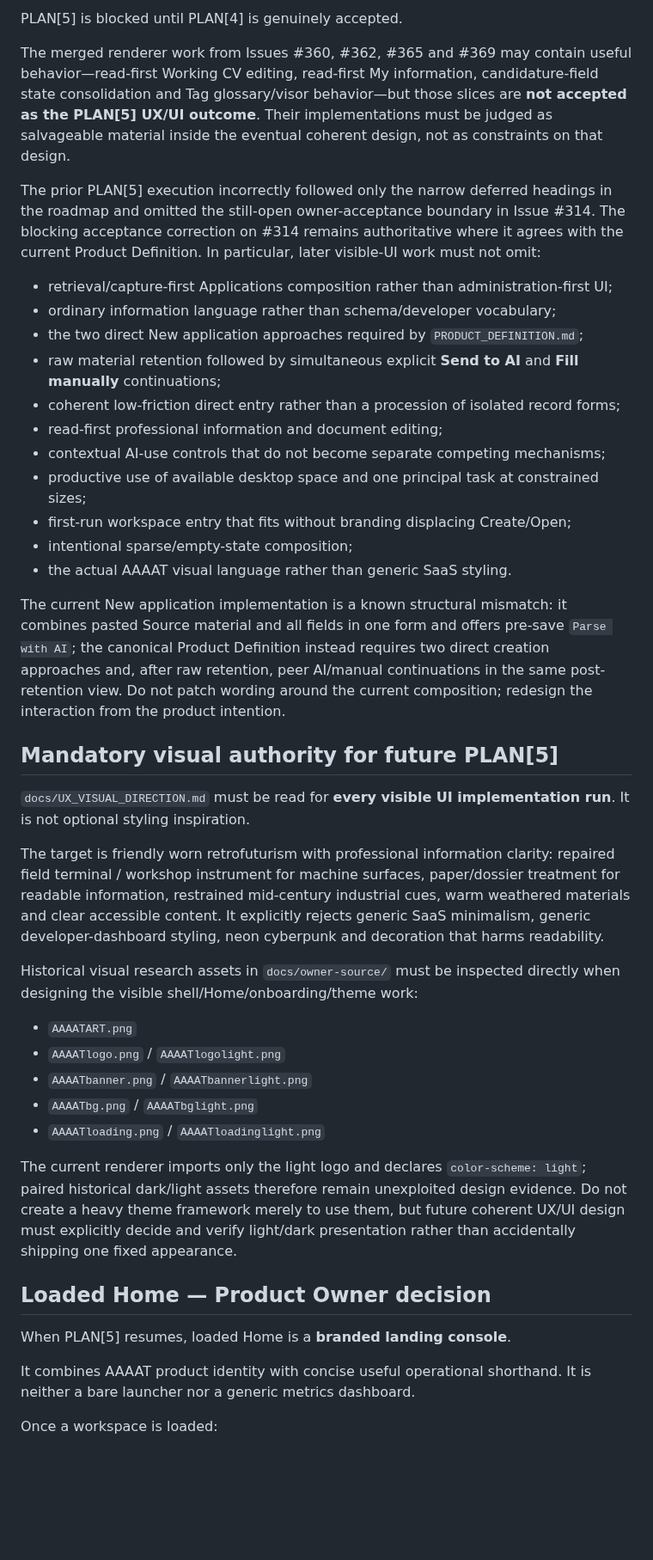
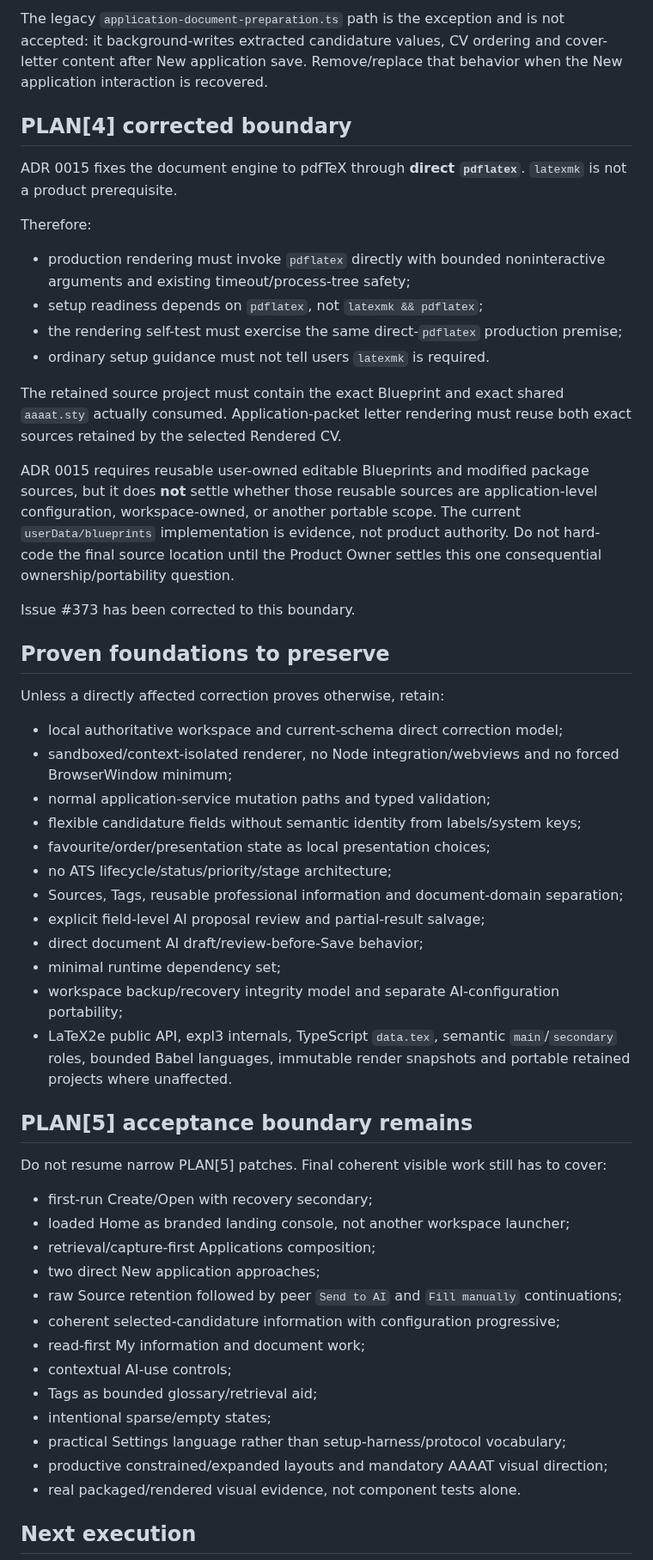
Before and after one commit to DidacLL/AAAAT, a Markdown page: .agentic/CURRENT_MISSION.md, the part around one of its changes. Shown at 86% size. Drawn GitHub-style; blank space fills up the shorter version.

Commit message:
Record full authority-audit recovery state

```diff
--- a/.agentic/CURRENT_MISSION.md
+++ b/.agentic/CURRENT_MISSION.md
@@ -46,45 +39,57 @@ Issues #344, #351 and #355 remain closed as implementation-slice history. Their
 
-PLAN[5] is blocked until PLAN[4] is genuinely accepted.
+The legacy `application-document-preparation.ts` path is the exception and is not accepted: it background-writes extracted candidature values, CV ordering and cover-letter content after New application save. Remove/replace that behavior when the New application interaction is recovered.
 
-The merged renderer work from Issues #360, #362, #365 and #369 may contain useful behavior—read-first Working CV editing, read-first My information, candidature-field state consolidation and Tag glossary/visor behavior—but those slices are **not accepted as the PLAN[5] UX/UI outcome**. Their implementations must be judged as salvageable material inside the eventual coherent design, not as constraints on that design.
+## PLAN[4] corrected boundary
 
-The prior PLAN[5] execution incorrectly followed only the narrow deferred headings in the roadmap and omitted the still-open owner-acceptance boundary in Issue #314. The blocking acceptance correction on #314 remains authoritative where it agrees with the current Product Definition. In particular, later visible-UI work must not omit:
+ADR 0015 fixes the document engine to pdfTeX through **direct `pdflatex`**. `latexmk` is not a product prerequisite.
 
-- retrieval/capture-first Applications composition rather than administration-first UI;
-- ordinary information language rather than schema/developer vocabulary;
-- the two direct New application approaches required by `PRODUCT_DEFINITION.md`;
-- raw material retention followed by simultaneous explicit **Send to AI** and **Fill manually** continuations;
-- coherent low-friction direct entry rather than a procession of isolated record forms;
-- read-first professional information and document editing;
-- contextual AI-use controls that do not become separate competing mechanisms;
-- productive use of available desktop space and one principal task at constrained sizes;
-- first-run workspace entry that fits without branding displacing Create/Open;
-- intentional sparse/empty-state composition;
-- the actual AAAAT visual language rather than generic SaaS styling.
+Therefore:
 
-The current New application implementation is a known structural mismatch: it combines pasted Source material and all fields in one form and offers pre-save `Parse with AI`; the canonical Product Definition instead requires two direct creation approaches and, after raw retention, peer AI/manual continuations in the same post-retention view. Do not patch wording around the current composition; redesign the interaction from the product intention.
+- production rendering must invoke `pdflatex` directly with bounded noninteractive arguments and existing timeout/process-tree safety;
+- setup readiness depends on `pdflatex`, not `latexmk && pdflatex`;
+- the rendering self-test must exercise the same direct-`pdflatex` production premise;
+- ordinary setup guidance must not tell users `latexmk` is required.
 
-## Mandatory visual authority for future PLAN[5]
+The retained source project must contain the exact Blueprint and exact shared `aaaat.sty` actually consumed. Application-packet letter rendering must reuse both exact sources retained by the selected Rendered CV.
 
-`docs/UX_VISUAL_DIRECTION.md` must be read for **every visible UI implementation run**. It is not optional styling inspiration.
+ADR 0015 requires reusable user-owned editable Blueprints and modified package sources, but it does **not** settle whether those reusable sources are application-level configuration, workspace-owned, or another portable scope. The current `userData/blueprints` implementation is evidence, not product authority. Do not hard-code the final source location until the Product Owner settles this one consequential ownership/portability question.
 
-The target is friendly worn retrofuturism with professional information clarity: repaired field terminal / workshop instrument for machine surfaces, paper/dossier treatment for readable information, restrained mid-century industrial cues, warm weathered materials and clear accessible content. It explicitly rejects generic SaaS minimalism, generic developer-dashboard styling, neon cyberpunk and decoration that harms readability.
+Issue #373 has been corrected to this boundary.
 
-Historical visual research assets in `docs/owner-source/` must be inspected directly when designing the visible shell/Home/onboarding/theme work:
+## Proven foundations to preserve
 
-- `AAAATART.png`
-- `AAAATlogo.png` / `AAAATlogolight.png`
-- `AAAATbanner.png` / `AAAATbannerlight.png`
-- `AAAATbg.png` / `AAAATbglight.png`
-- `AAAATloading.png` / `AAAATloadinglight.png`
+Unless a directly affected correction proves otherwise, retain:
 
-The current renderer imports only the light logo and declares `color-scheme: light`; paired historical dark/light assets therefore remain unexploited design evidence. Do not create a heavy theme framework merely to use them, but future coherent UX/UI design must explicitly decide and verify light/dark presentation rather than accidentally shipping one fixed appearance.
+- local authoritative workspace and current-schema direct correction model;
+- sandboxed/context-isolated renderer, no Node integration/webviews and no forced BrowserWindow minimum;
+- normal application-service mutation paths and typed validation;
+- flexible candidature fields without semantic identity from labels/system keys;
+- favourite/order/presentation state as local presentation choices;
+- no ATS lifecycle/status/priority/stage architecture;
+- Sources, Tags, reusable professional information and document-domain separation;
+- explicit field-level AI proposal review and partial-result salvage;
+- direct document AI draft/review-before-Save behavior;
+- minimal runtime dependency set;
+- workspace backup/recovery integrity model and separate AI-configuration portability;
+- LaTeX2e public API, expl3 internals, TypeScript `data.tex`, semantic `main`/`secondary` roles, bounded Babel languages, immutable render snapshots and portable retained projects where unaffected.
 
-## Loaded Home — Product Owner decision
+## PLAN[5] acceptance boundary remains
 
-When PLAN[5] resumes, loaded Home is a **branded landing console**.
+Do not resume narrow PLAN[5] patches. Final coherent visible work still has to cover:
 
-It combines AAAAT product identity with concise useful operational shorthand. It is neither a bare launcher nor a generic metrics dashboard.
+- first-run Create/Open with recovery secondary;
+- loaded Home as branded landing console, not another workspace launcher;
+- retrieval/capture-first Applications composition;
+- two direct New application approaches;
+- raw Source retention followed by peer `Send to AI` and `Fill manually` continuations;
+- coherent selected-candidature information with configuration progressive;
+- read-first My information and document work;
+- contextual AI-use controls;
+- Tags as bounded glossary/retrieval aid;
+- intentional sparse/empty states;
+- practical Settings language rather than setup-harness/protocol vocabulary;
+- productive constrained/expanded layouts and mandatory AAAAT visual direction;
+- real packaged/rendered visual evidence, not component tests alone.
 
-Once a workspace is loaded:
+## Next execution
 
```
Also changed, not shown: other parts of .agentic/CURRENT_MISSION.md (+26 -58 lines).
